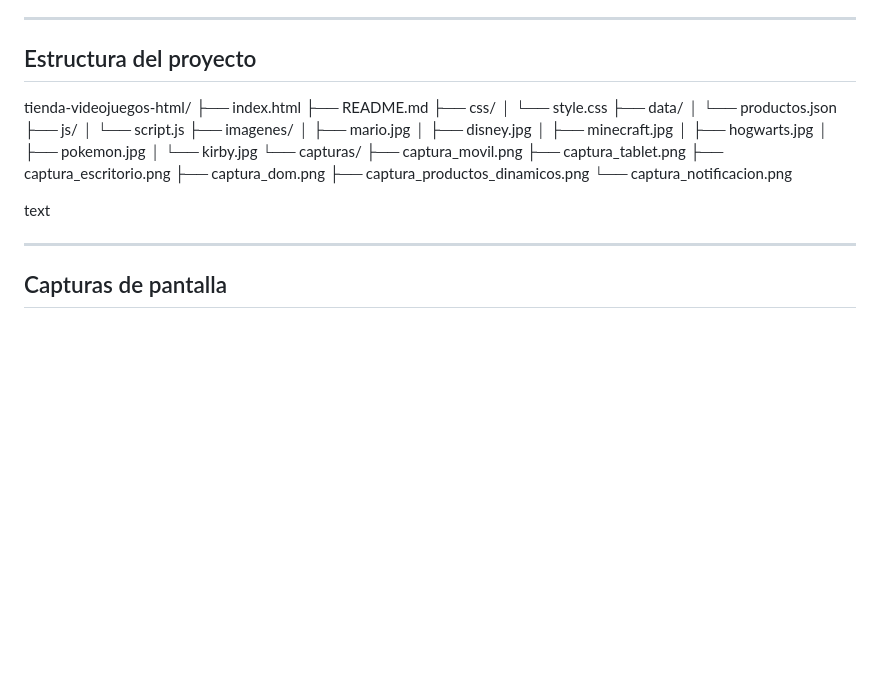
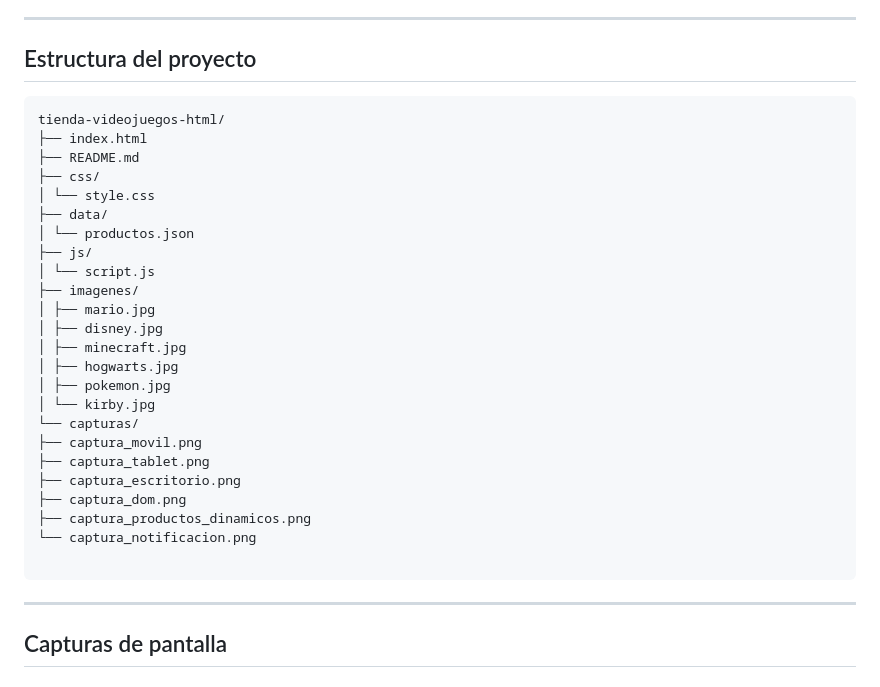
Before and after one commit to carosolis45/tienda-videojuegos-html, a Markdown page: README.md, the part around the change. Rendered like a GitHub page; blank space fills up the shorter version.

Commit message:
Corrigiendo formato de la estructura del proyecto en README

````diff
--- a/README.md
+++ b/README.md
@@ -58,6 +58,7 @@ Página web para una tienda de videojuegos llamada **"ZonaGame"**, mejorada con
 ---
 
 ## Estructura del proyecto
+```text
 tienda-videojuegos-html/
 ├── index.html
 ├── README.md
@@ -82,7 +83,7 @@ tienda-videojuegos-html/
 ├── captura_productos_dinamicos.png
 └── captura_notificacion.png
 
-text
+```
 
 ---
 
````
